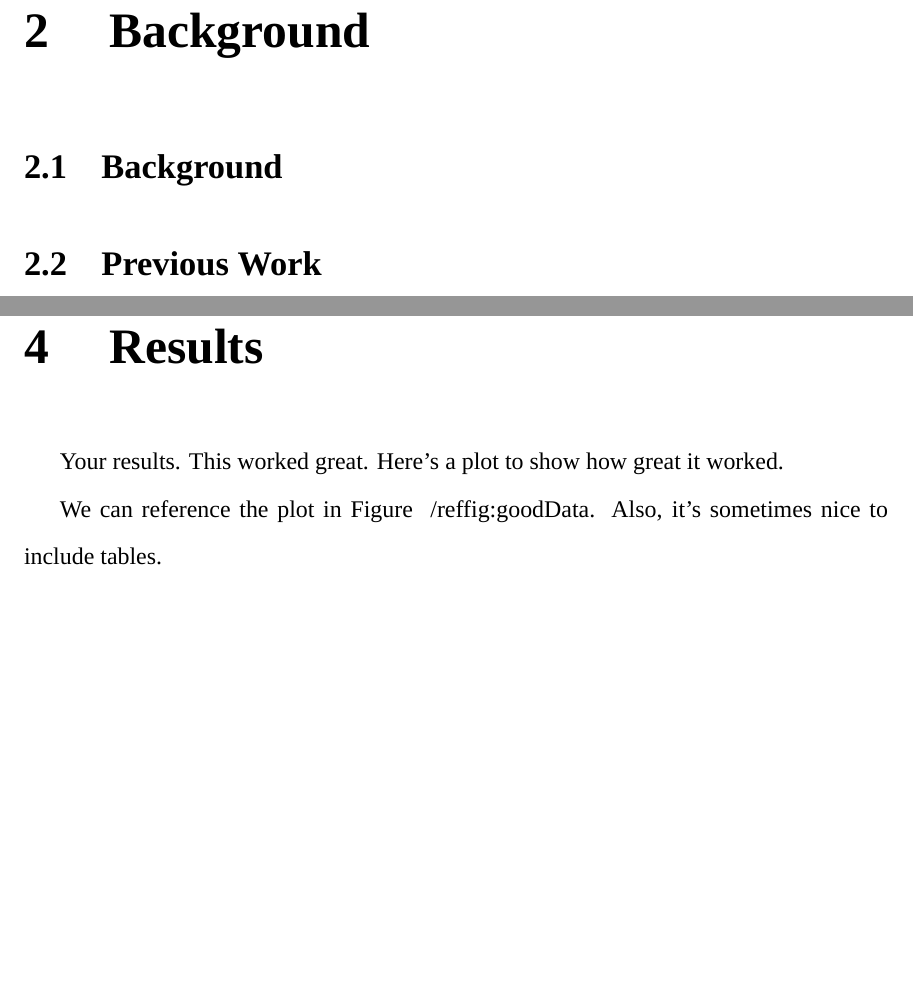
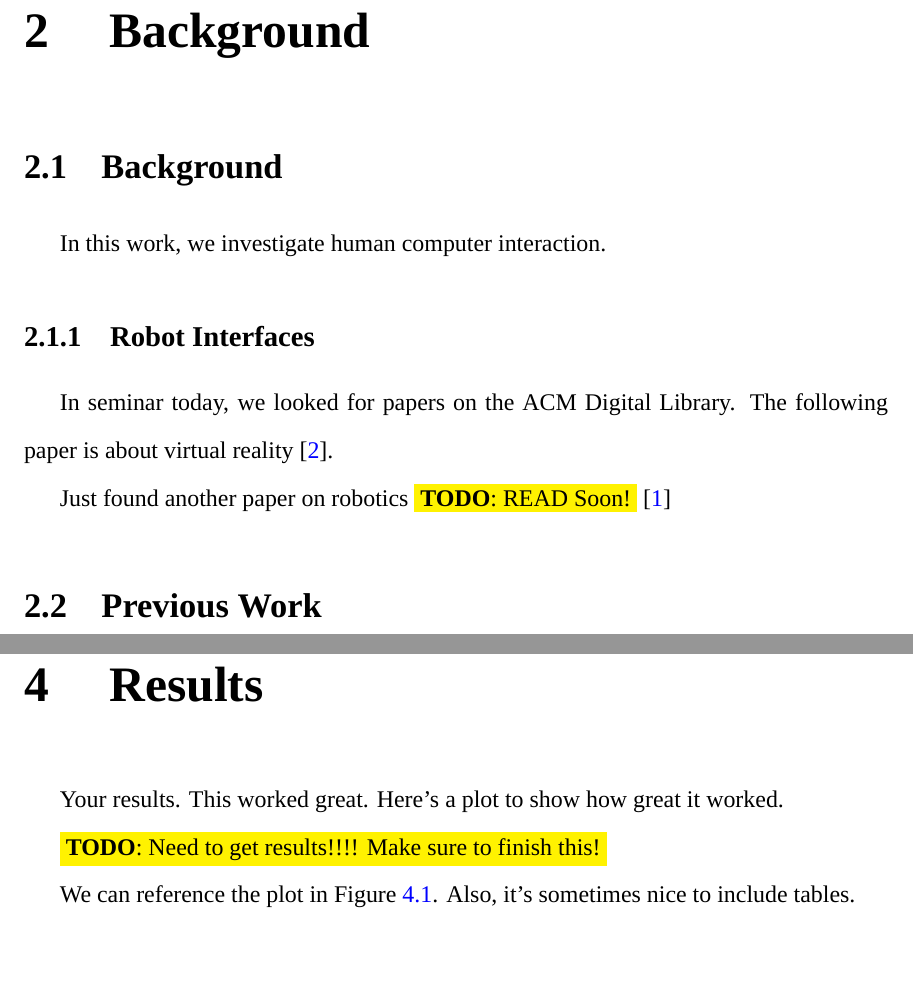
Before and after one commit to umdcs/UMDCS_LaTeX_ThesisTemplate, a LaTeX thesis (UMDCS_MSThesis.tex, which reads chap_background.tex, chap_results.tex): two parts of pages 11 and 15 of 19, joined at a grey line, cut so that both start at the same text, the shorter picture padded with empty space. Compiled offline with XeLaTeX; a missing font is replaced by an installed copy or a similar font.

Commit message:
Updated with more examples and another reference.

```diff
--- a/chap_background.tex
+++ b/chap_background.tex
@@ -3,8 +3,19 @@
 
 \section{Background}
 
+In this work, we investigate human computer interaction.
+
+\subsection{Robot Interfaces}
+
+In seminar today, we looked for papers on the ACM Digital Library. The
+following paper is about virtual reality \cite{Kreylos:2006:ESW:1128923.1128948}.
+
+Just found another paper on robotics \TODO{READ Soon!} \cite{Drascic89}
+
 \section{Previous Work}
 
-In seminar today, we looked for papers on the ACM Digital Library. The following paper is about virtual reality \cite{Kreylos:2006:ESW:1128923.1128948}.
+In seminar today, we looked for papers on the ACM Digital Library. The
+following paper is about virtual reality
+\cite{Kreylos:2006:ESW:1128923.1128948}.
 
 Found another paper... think the tile has VRGP in it... make sure to read.
--- a/chap_results.tex
+++ b/chap_results.tex
@@ -3,5 +3,7 @@
 
 Your results.  This worked great.  Here's a plot to show how great it worked.
 
+\TODO{Need to get results!!!! Make sure to finish this!}
+
 \begin{figure}
 \centering
@@ -10,7 +12,7 @@ Your results.  This worked great.  Here's a plot to show how great it worked.
 \label{fig:goodData}
 \end{figure}
 
-We can reference the plot in Figure ~/ref{fig:goodData}. Also, it's sometimes nice to include tables.
+We can reference the plot in Figure~\ref{fig:goodData}. Also, it's sometimes nice to include tables.
 
 \begin{table}
 \begin{center}
```
Also changed, not shown: UMDCS_MSThesis.bib (+10 -0 lines), chap_implementation.tex (+1 -0 lines), UMDCS_MSThesis.pdf, chap_results.tex (2 more changed lines).
